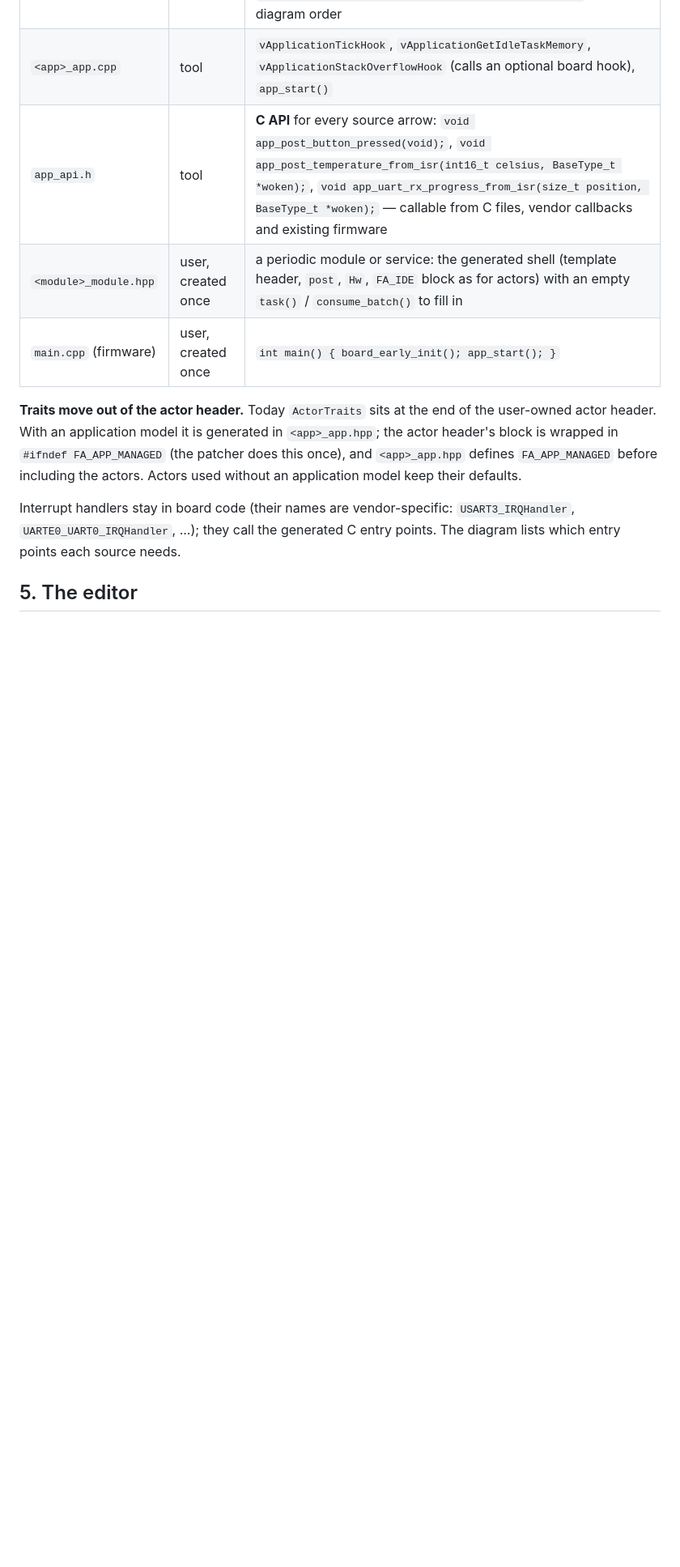
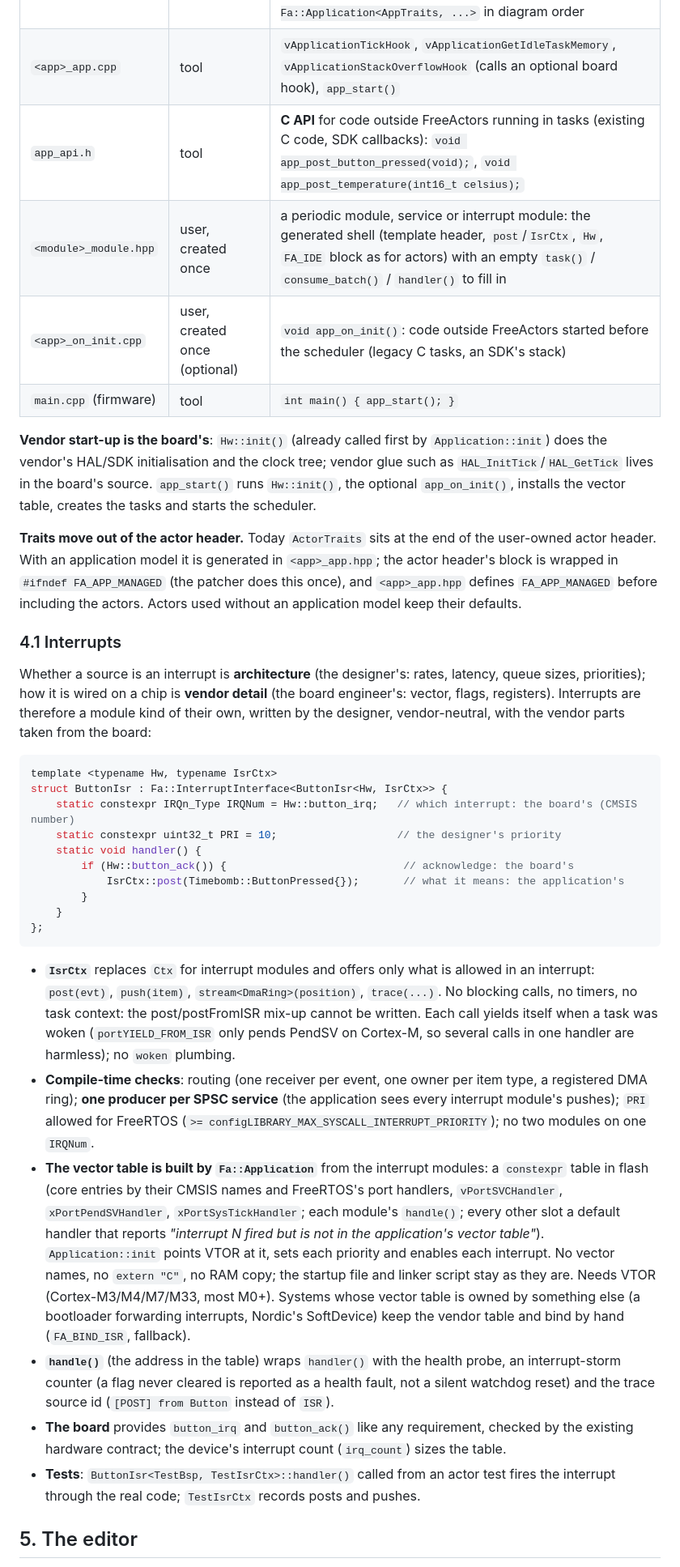
Before and after one commit to HTekTar/FreeActors, a Markdown page: docs/design/app-diagram.md, the part around one of its changes. Shown at 81% size. GitHub-like rendering; blank space fills up the shorter version.

````diff
--- a/docs/design/app-diagram.md
+++ b/docs/design/app-diagram.md
@@ -94,13 +105,38 @@ Shown on the box or arrow concerned, as errors (export refused) or warnings:
 |---|---|---|
 | `<app>_app.hpp` | tool | includes; `AppTraits` from features and settings; `ActorTraits` / `TimeServiceTraits` specialisations from the box properties; `using Application = Fa::Application<AppTraits, ...>` in diagram order |
 | `<app>_app.cpp` | tool | `vApplicationTickHook`, `vApplicationGetIdleTaskMemory`, `vApplicationStackOverflowHook` (calls an optional board hook), `app_start()` |
-| `app_api.h` | tool | **C API** for every source arrow: `void app_post_button_pressed(void);`, `void app_post_temperature_from_isr(int16_t celsius, BaseType_t *woken);`, `void app_uart_rx_progress_from_isr(size_t position, BaseType_t *woken);` — callable from C files, vendor callbacks and existing firmware |
-| `<module>_module.hpp` | user, created once | a periodic module or service: the generated shell (template header, `post`, `Hw`, `FA_IDE` block as for actors) with an empty `task()` / `consume_batch()` to fill in |
-| `main.cpp` (firmware) | user, created once | `int main() { board_early_init(); app_start(); }` |
+| `app_api.h` | tool | **C API** for code outside FreeActors running in tasks (existing C code, SDK callbacks): `void app_post_button_pressed(void);`, `void app_post_temperature(int16_t celsius);` |
+| `<module>_module.hpp` | user, created once | a periodic module, service or interrupt module: the generated shell (template header, `post`/`IsrCtx`, `Hw`, `FA_IDE` block as for actors) with an empty `task()` / `consume_batch()` / `handler()` to fill in |
+| `<app>_on_init.cpp` | user, created once (optional) | `void app_on_init()`: code outside FreeActors started before the scheduler (legacy C tasks, an SDK's stack) |
+| `main.cpp` (firmware) | tool | `int main() { app_start(); }` |
+
+**Vendor start-up is the board's**: `Hw::init()` (already called first by `Application::init`) does the vendor's HAL/SDK initialisation and the clock tree; vendor glue such as `HAL_InitTick`/`HAL_GetTick` lives in the board's source. `app_start()` runs `Hw::init()`, the optional `app_on_init()`, installs the vector table, creates the tasks and starts the scheduler.
 
 **Traits move out of the actor header.** Today `ActorTraits` sits at the end of the user-owned actor header. With an application model it is generated in `<app>_app.hpp`; the actor header's block is wrapped in `#ifndef FA_APP_MANAGED` (the patcher does this once), and `<app>_app.hpp` defines `FA_APP_MANAGED` before including the actors. Actors used without an application model keep their defaults.
 
-Interrupt handlers stay in board code (their names are vendor-specific: `USART3_IRQHandler`, `UARTE0_UART0_IRQHandler`, ...); they call the generated C entry points. The diagram lists which entry points each source needs.
+### 4.1 Interrupts
+
+Whether a source is an interrupt is **architecture** (the designer's: rates, latency, queue sizes, priorities); how it is wired on a chip is **vendor detail** (the board engineer's: vector, flags, registers). Interrupts are therefore a module kind of their own, written by the designer, vendor-neutral, with the vendor parts taken from the board:
+
+```cpp
+template <typename Hw, typename IsrCtx>
+struct ButtonIsr : Fa::InterruptInterface<ButtonIsr<Hw, IsrCtx>> {
+    static constexpr IRQn_Type IRQNum = Hw::button_irq;   // which interrupt: the board's (CMSIS number)
+    static constexpr uint32_t PRI = 10;                   // the designer's priority
+    static void handler() {
+        if (Hw::button_ack()) {                            // acknowledge: the board's
+            IsrCtx::post(Timebomb::ButtonPressed{});       // what it means: the application's
+        }
+    }
+};
+```
+
+- **`IsrCtx`** replaces `Ctx` for interrupt modules and offers only what is allowed in an interrupt: `post(evt)`, `push(item)`, `stream<DmaRing>(position)`, `trace(...)`. No blocking calls, no timers, no task context: the post/postFromISR mix-up cannot be written. Each call yields itself when a task was woken (`portYIELD_FROM_ISR` only pends PendSV on Cortex-M, so several calls in one handler are harmless); no `woken` plumbing.
+- **Compile-time checks**: routing (one receiver per event, one owner per item type, a registered DMA ring); **one producer per SPSC service** (the application sees every interrupt module's pushes); `PRI` allowed for FreeRTOS (`>= configLIBRARY_MAX_SYSCALL_INTERRUPT_PRIORITY`); no two modules on one `IRQNum`.
+- **The vector table is built by `Fa::Application`** from the interrupt modules: a `constexpr` table in flash (core entries by their CMSIS names and FreeRTOS's port handlers, `vPortSVCHandler`, `xPortPendSVHandler`, `xPortSysTickHandler`; each module's `handle()`; every other slot a default handler that reports *"interrupt N fired but is not in the application's vector table"*). `Application::init` points VTOR at it, sets each priority and enables each interrupt. No vector names, no `extern "C"`, no RAM copy; the startup file and linker script stay as they are. Needs VTOR (Cortex-M3/M4/M7/M33, most M0+). Systems whose vector table is owned by something else (a bootloader forwarding interrupts, Nordic's SoftDevice) keep the vendor table and bind by hand (`FA_BIND_ISR`, fallback).
+- **`handle()`** (the address in the table) wraps `handler()` with the health probe, an interrupt-storm counter (a flag never cleared is reported as a health fault, not a silent watchdog reset) and the trace source id (`[POST] from Button` instead of `ISR`).
+- **The board** provides `button_irq` and `button_ack()` like any requirement, checked by the existing hardware contract; the device's interrupt count (`irq_count`) sizes the table.
+- **Tests**: `ButtonIsr<TestBsp, TestIsrCtx>::handler()` called from an actor test fires the interrupt through the real code; `TestIsrCtx` records posts and pushes.
 
 ## 5. The editor
 
````
Also changed, not shown: other parts of docs/design/app-diagram.md (+21 -10 lines).
